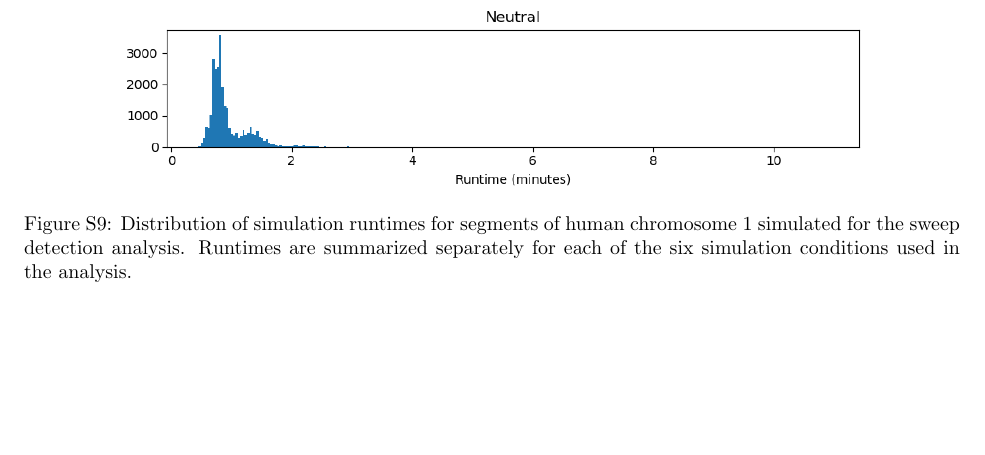
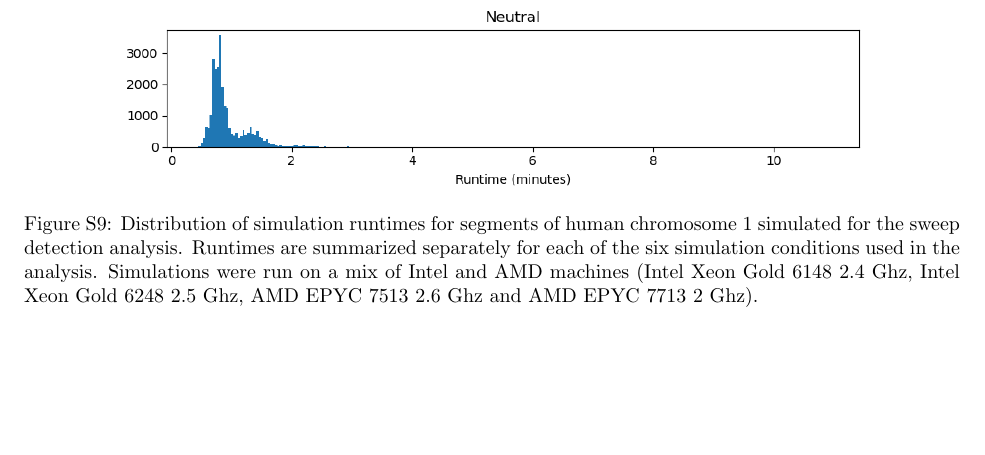
Before and after one commit to popsim-consortium/analysis2_manuscript, a LaTeX document (analysis2_manuscript.tex): part of page 31 of 37, cut so that both start at the same text. Compiled offline with pdfLaTeX.

Commit message:
machine specs (#96)

```diff
--- a/analysis2_manuscript.tex
+++ b/analysis2_manuscript.tex
@@ -1433,7 +1433,7 @@ PhoSin & Vaquita2Epoch 1R22  & \bf{0.024} & 0.025 & \bf{0.024} & \bf{0.18} & 0.2
     Simulation runtimes for human chromosomes with and without selection applied to exons and under two demographic models:
     a single population with constant size (left) and a three-population out-of-Africa model (right).
     Each point represents a single simulation of a single chromosome under conditions labeled by facets.
-    %IG: TODO: add spec of machine
+    Simulations were run on a mix of Intel and AMD machines (Intel Xeon Gold 6148 2.4 Ghz, Intel Xeon Gold 6248 2.5 Ghz, AMD EPYC 7513 2.6 Ghz and AMD EPYC 7713 2 Ghz).
     }
     \label{fig:sim-runtime}
 \end{figure}
@@ -1445,7 +1445,7 @@ PhoSin & Vaquita2Epoch 1R22  & \bf{0.024} & 0.025 & \bf{0.024} & \bf{0.18} & 0.2
     \caption{
     Distribution of simulation runtimes for segments of human chromosome 1 simulated for the sweep detection analysis.
     Runtimes are summarized separately for each of the six simulation conditions used in the analysis.
-    %IG: TODO: add spec of machine
+    Simulations were run on a mix of Intel and AMD machines (Intel Xeon Gold 6148 2.4 Ghz, Intel Xeon Gold 6248 2.5 Ghz, AMD EPYC 7513 2.6 Ghz and AMD EPYC 7713 2 Ghz).
     }
     \label{fig:sim-sweeps-runtime}
 \end{figure}
```
